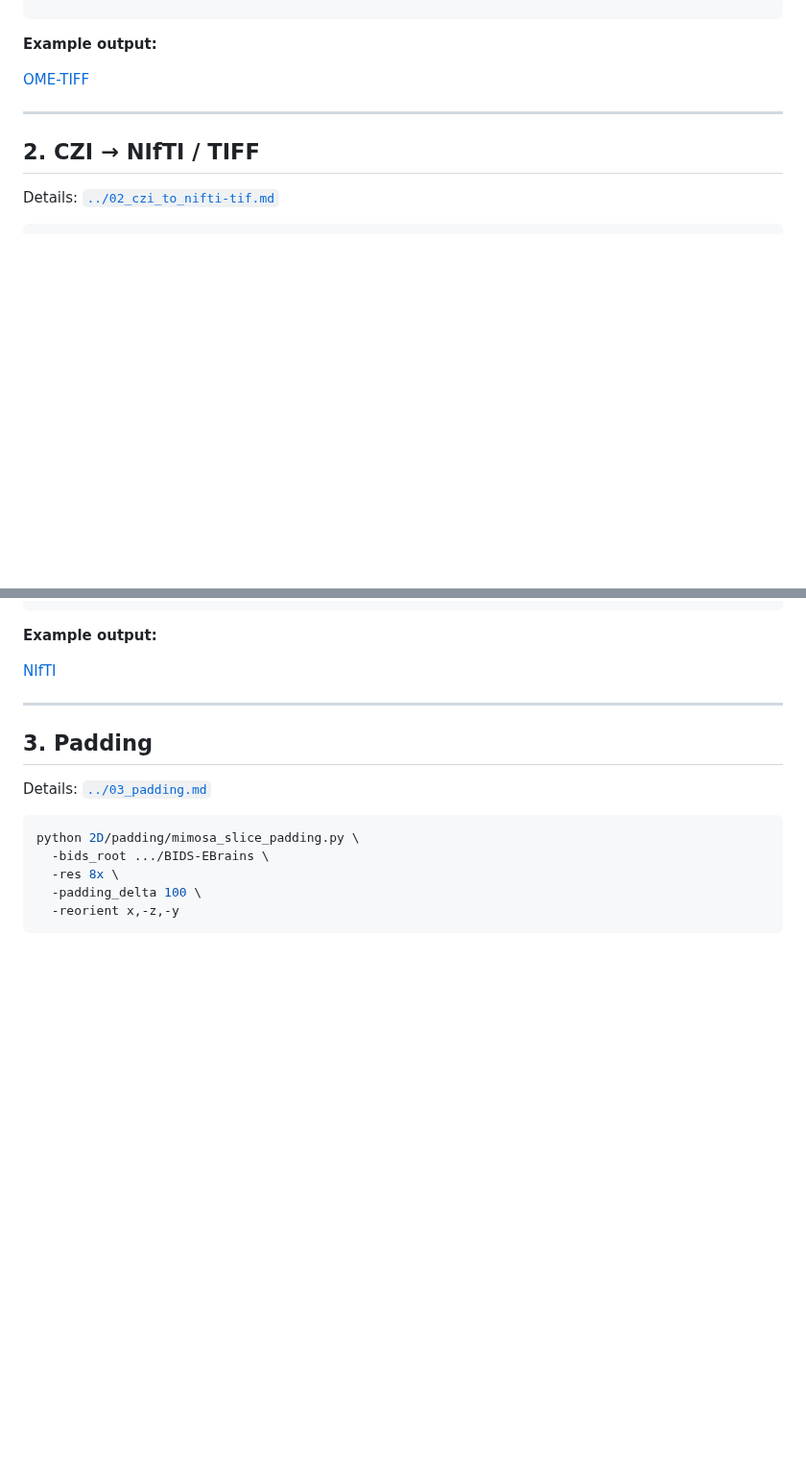
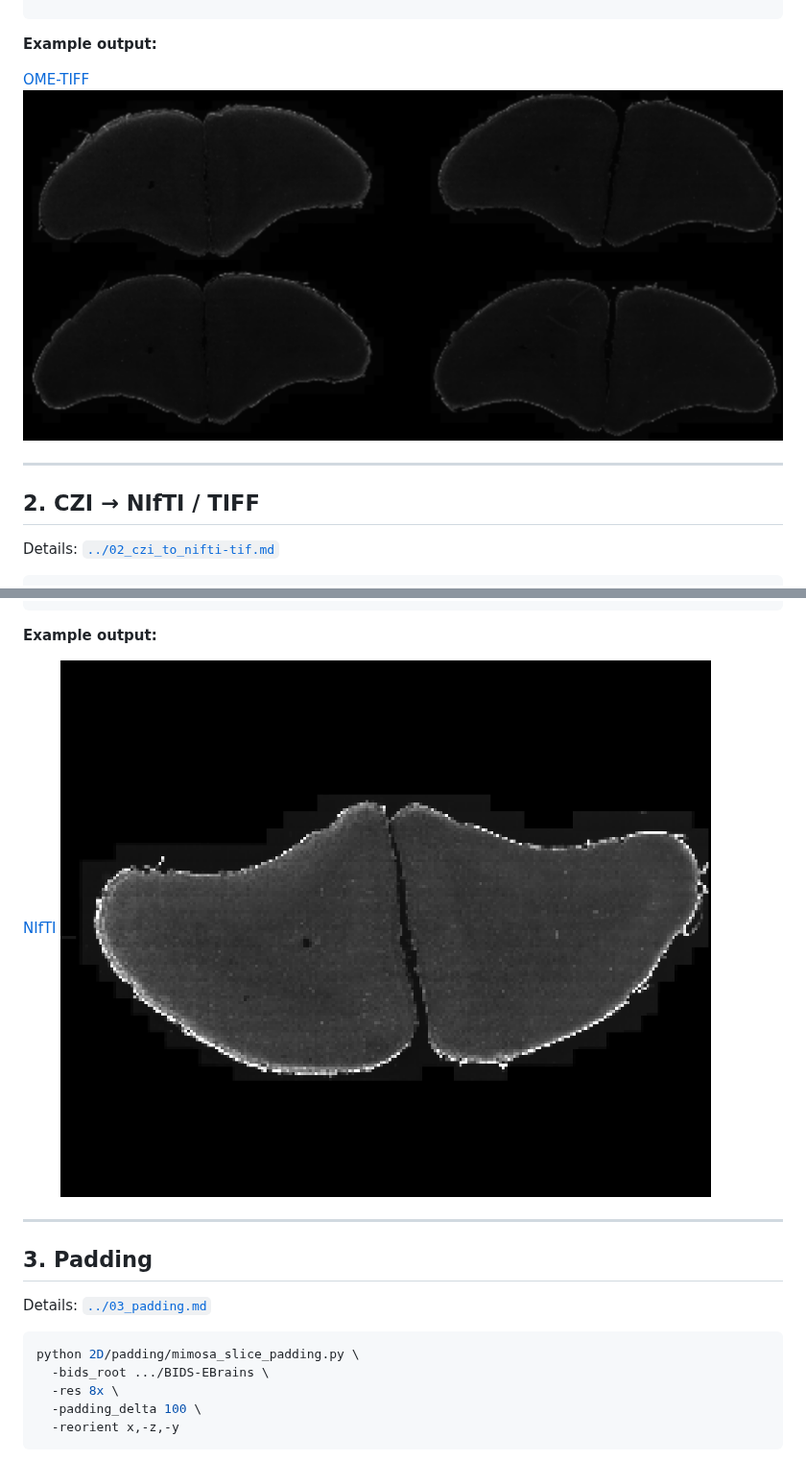
Before and after one commit to INT-NIT/mimosa, a Markdown page: docs/EBrains/ebrains_commands.md, 2 parts joined by grey strips. Shown at 96% size. GitHub-like rendering; pictures changed too: docs/EBrains-images/sub-01_ses-01_sample-slide06_stain-C0_FLUO.png (added), docs/EBrains-images/sub-01_ses-01_sample-slide6_chunk-108_stain-C0_res-8x_desc-downsampled_FLUO.png (added); blank space fills up the shorter version.

Commit message:
adding images for the doc

```diff
--- a/docs/EBrains/ebrains_commands.md
+++ b/docs/EBrains/ebrains_commands.md
@@ -163,6 +163,7 @@ Placeholder: MJO16052401_Cx_72_74_76_78_80_82_84_86.czi
 **Example output:**
 
 [OME-TIFF ](../EBrains-images/sub-01_ses-01_sample-slide06_stain-C0_FLUO.ome.tif)
+![ ](../EBrains-images/sub-01_ses-01_sample-slide06_stain-C0_FLUO.png)
 
 ---
 
@@ -318,6 +319,7 @@ python 2D/conversion/mimosa_czi2nii-tif_converter.py \
 **Example output:**
 
 [NIfTI ](../EBrains-images/sub-01_ses-01_sample-slide6_chunk-108_stain-C0_res-8x_desc-downsampled_FLUO.nii.gz)
+![ ](../EBrains-images/sub-01_ses-01_sample-slide6_chunk-108_stain-C0_res-8x_desc-downsampled_FLUO.png)
 
 ---
 
```
Also changed, not shown: other parts of docs/EBrains/ebrains_commands.md (+2 -0 lines), docs/EBrains-images/sub-01_C1_res-8x_volume.png (added), docs/EBrains-images/sub-02_ses-05_sample-slide85_chunk-428_stain-C1_res-8x_desc-padded_FLUO.png (added), docs/EBrains-images/sub-02_ses-05_sample-slide85_stain-C0_FLUO.png (added).
